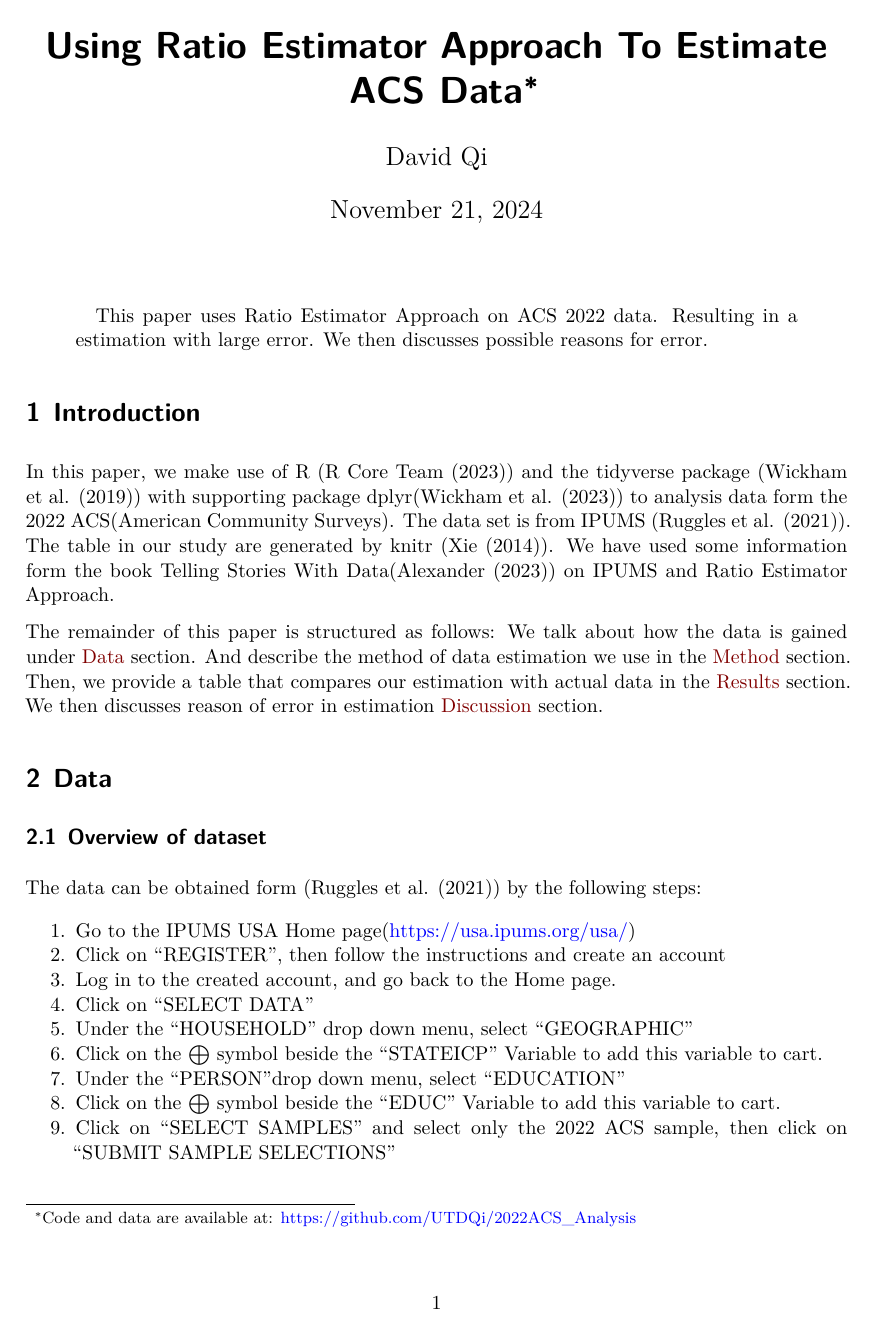
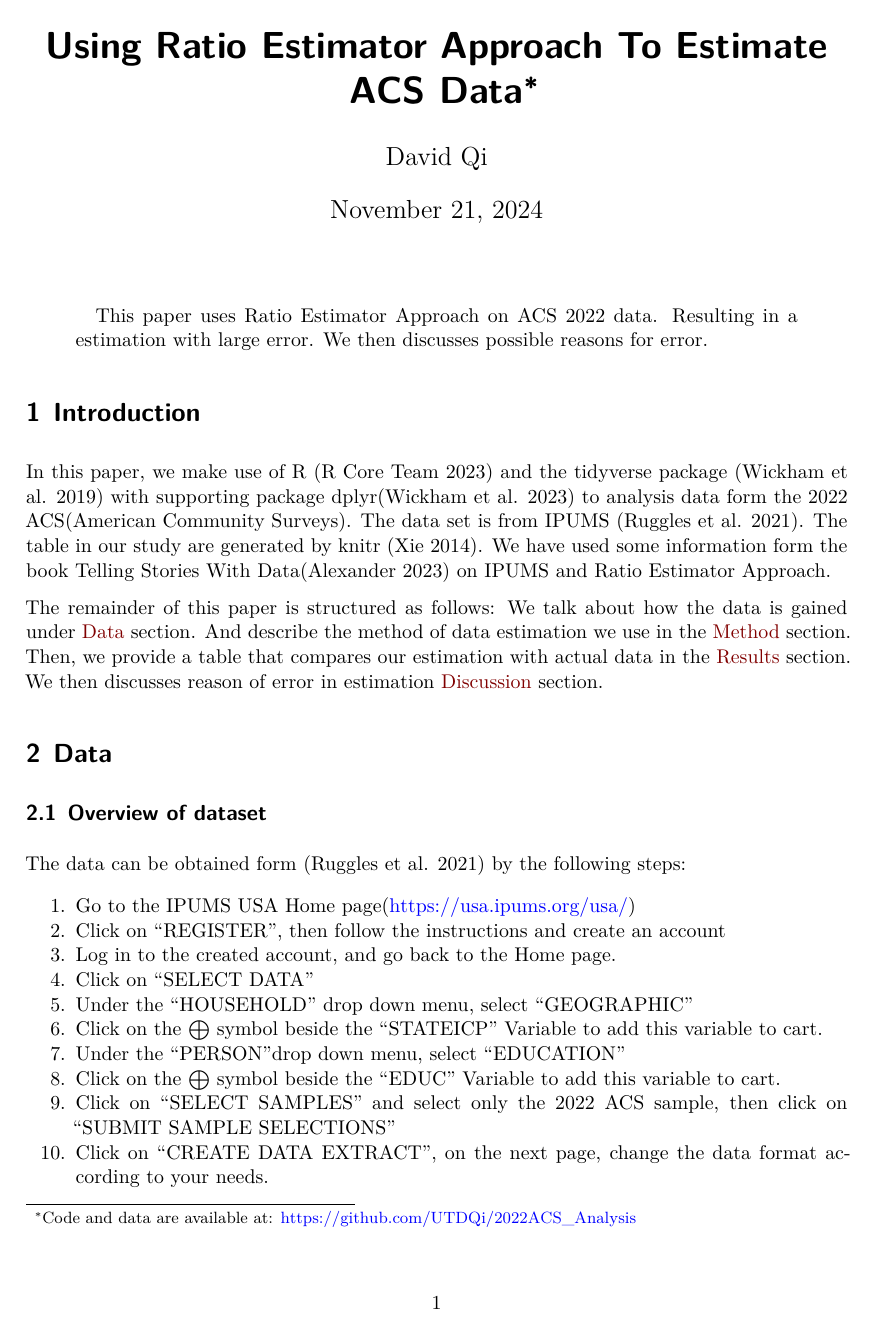
Before and after one commit to UTDQi/2022ACS_Analysis, a Quarto document (paper/paper.qmd): page 1 of 5. Rendered offline with R 4.5, knitr and Pandoc in place of Quarto, then LaTeX, with nearby package versions.

Commit message:
Fixed problem of double braket according to feedback

```diff
--- a/paper/paper.qmd
+++ b/paper/paper.qmd
@@ -27,7 +27,7 @@ analysis_data = read_csv(here::here("data/analysis/result.csv"))
 
 # Introduction
 
-In this paper, we make use of R (@citeR) and the tidyverse package (@tidyverse) with supporting package dplyr(@dplyr) to analysis data form the 2022 ACS(American Community Surveys). The data set is from IPUMS (@ipumsusa). The table in our study are generated by knitr (@knitr). We have used some information form the book Telling Stories With Data(@tellingstories) on IPUMS and Ratio Estimator Approach.
+In this paper, we make use of R [@citeR] and the tidyverse package [@tidyverse] with supporting package dplyr[@dplyr] to analysis data form the 2022 ACS(American Community Surveys). The data set is from IPUMS [@ipumsusa]. The table in our study are generated by knitr [@knitr]. We have used some information form the book Telling Stories With Data[@tellingstories] on IPUMS and Ratio Estimator Approach.
 
 The remainder of this paper is structured as follows: We talk about how the data is gained under [Data](#sec-data) section. And describe the method of data estimation we use in the [Method](#method) section. Then, we provide a table that compares our estimation with actual data in the [Results](#results) section. We then discusses reason of error in estimation [Discussion](#discussion) section.
 
@@ -36,7 +36,7 @@ The remainder of this paper is structured as follows: We talk about how the data
 
 ## Overview of dataset
 
-The data can be obtained form (@ipumsusa) by the following steps:
+The data can be obtained form [@ipumsusa] by the following steps:
 
 1. Go to the IPUMS USA Home page(https://usa.ipums.org/usa/)
 2. Click on "REGISTER", then follow the instructions and create an account
```
Also changed, not shown: paper/paper.pdf, paper/paper.qmd (2 more changed lines).
